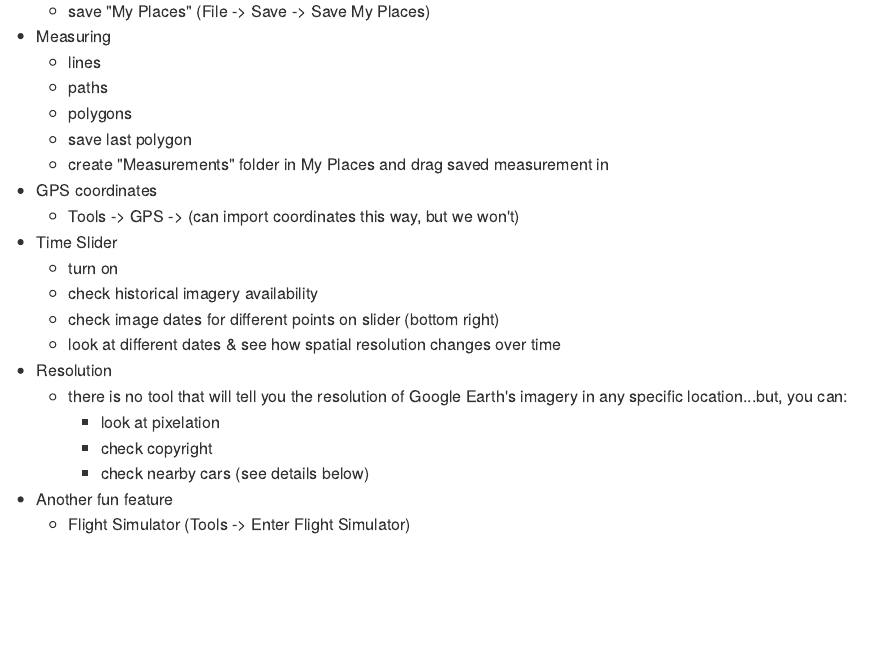
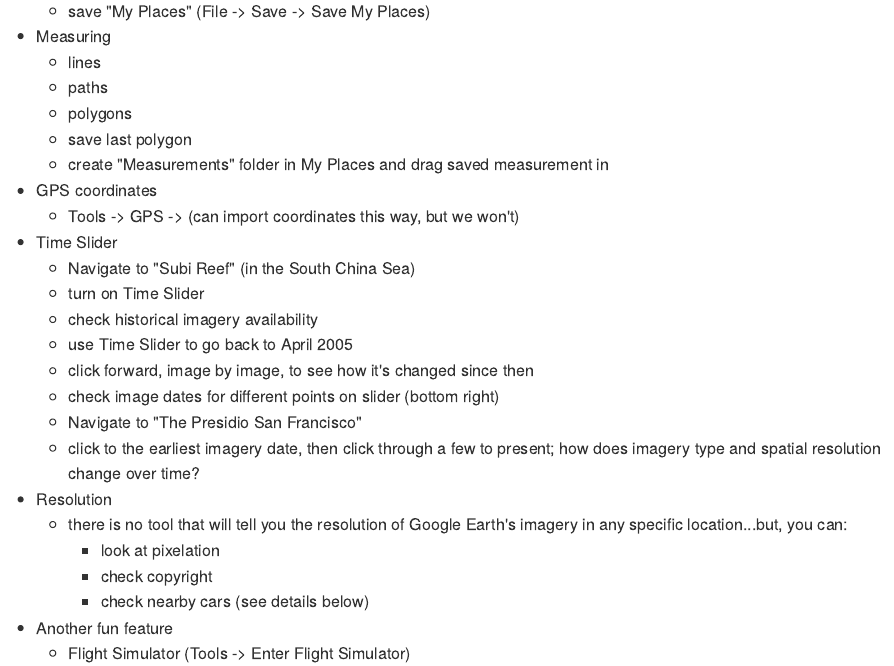
Before and after one commit to emadin/HIMB_Summer_Course_2019_Remote_Sensing_Imagery_GE_Planet_Tutorial, an R Markdown document (GoogleEarthAndPlanetTutorial.Rmd): the page in a window 1100 px wide, from 1390 px down. The pictures show the output file GoogleEarthAndPlanetTutorial.md that the author committed with the source, drawn offline in the style of GitHub.

Commit message:
Adding new places to tutorial.

```diff
--- a/GoogleEarthAndPlanetTutorial.Rmd
+++ b/GoogleEarthAndPlanetTutorial.Rmd
@@ -62,10 +62,14 @@ Tutorial on key features of Google Earth Engine and Planet Explorer.
 * GPS coordinates
     + Tools -> GPS -> (can import coordinates this way, but we won't)
 * Time Slider
-    + turn on
+    + Navigate to "Subi Reef" (in the South China Sea)
+    + turn on Time Slider
     + check historical imagery availability
+    + use Time Slider to go back to April 2005
+    + click forward, image by image, to see how it's changed since then
     + check image dates for different points on slider (bottom right)
-    + look at different dates & see how spatial resolution changes over time
+    + Navigate to "The Presidio San Francisco"
+    + click to the earliest imagery date, then click through a few to present; how does imagery type and spatial resolution change over time?
 * Resolution
     + there is no tool that will tell you the resolution of Google Earth's imagery in any specific location...but, you can:
         - look at pixelation
```
Also changed, not shown: GoogleEarthAndPlanetTutorial.md.
